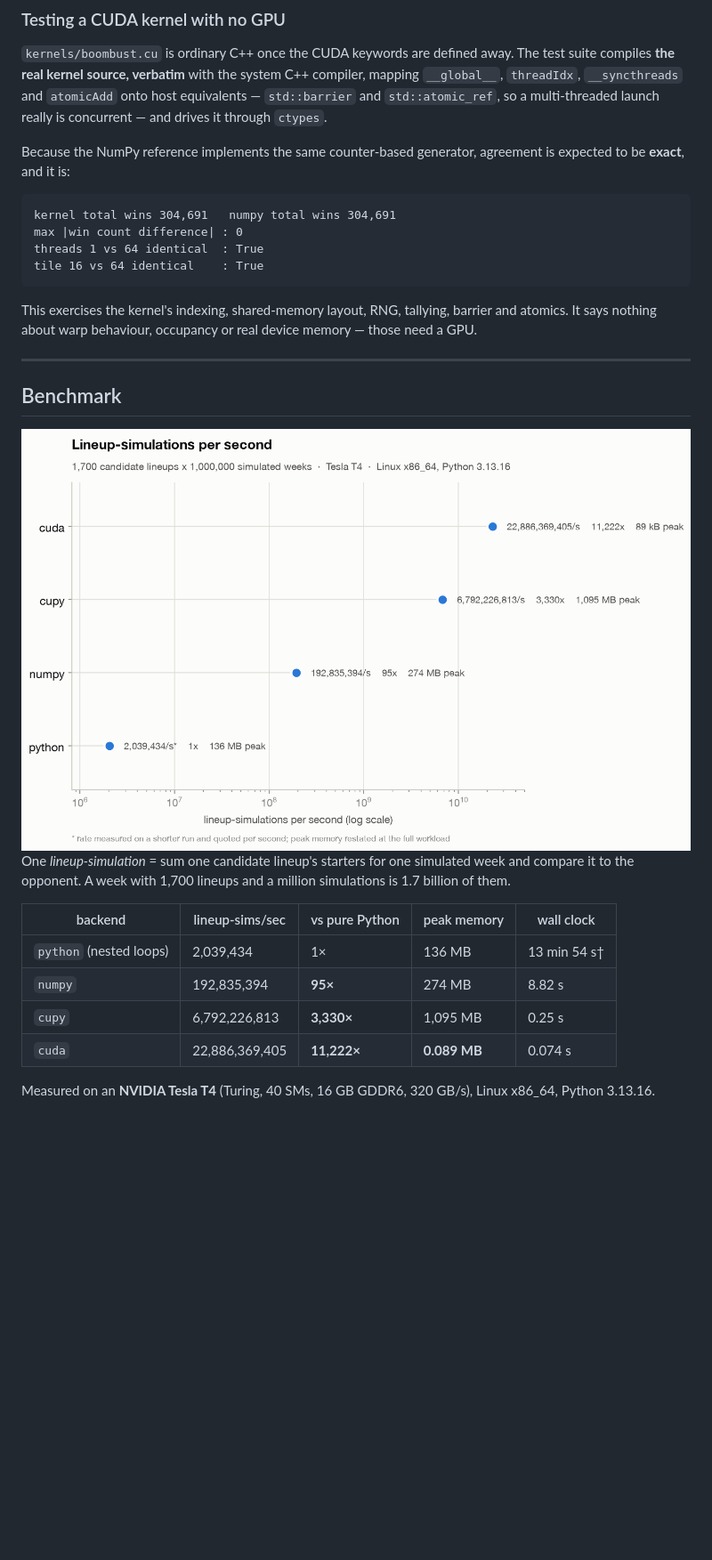
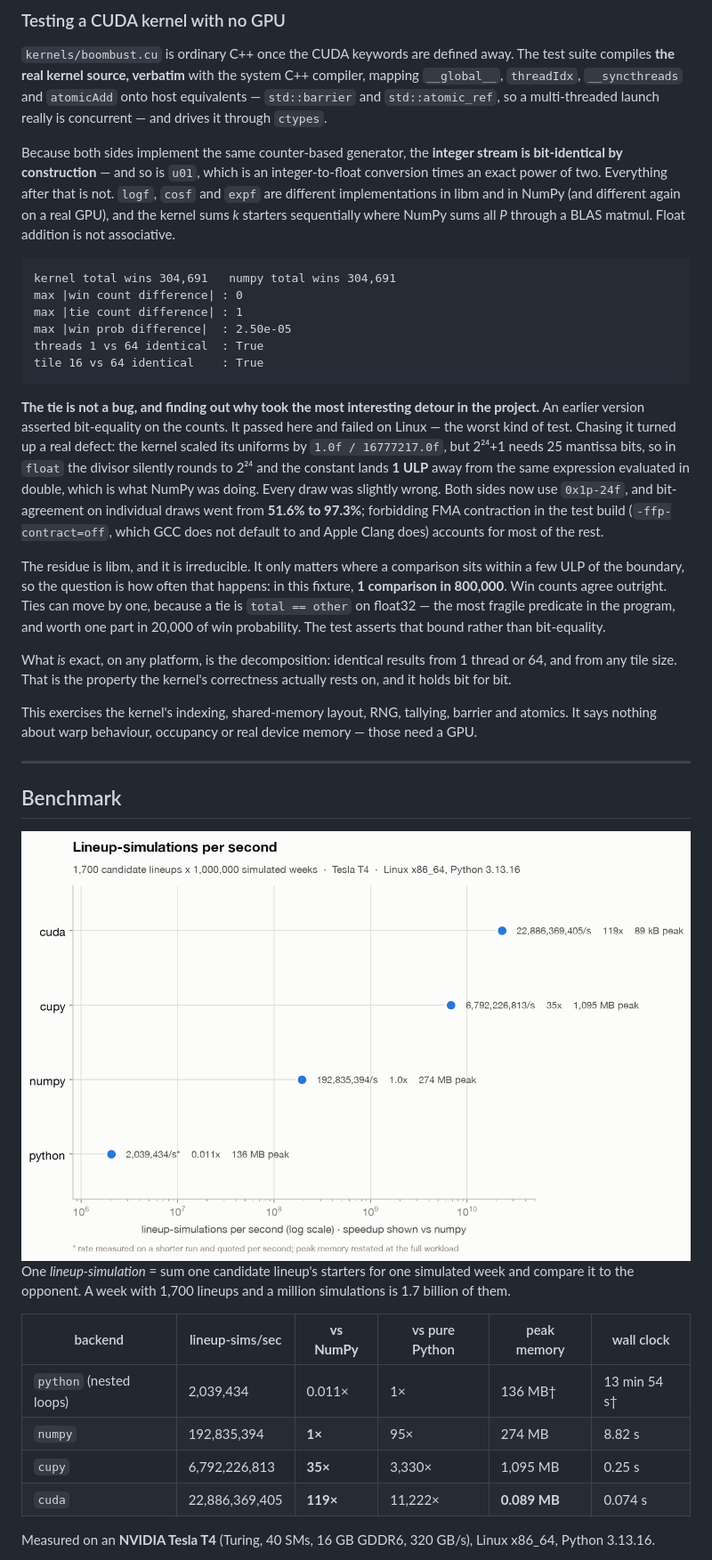
Before and after one commit to selenazhang2025/BoomBox, a Markdown page: README.md, the part around one of its changes. Shown at 89% size. GitHub-like rendering; pictures changed too: docs/img/benchmark.png; blank space fills up the shorter version.

````diff
--- a/README.md
+++ b/README.md
@@ -167,14 +167,22 @@ Any thread can produce any draw, with no state, no setup and no memory. It also
 
 `kernels/boombust.cu` is ordinary C++ once the CUDA keywords are defined away. The test suite compiles **the real kernel source, verbatim** with the system C++ compiler, mapping `__global__`, `threadIdx`, `__syncthreads` and `atomicAdd` onto host equivalents — `std::barrier` and `std::atomic_ref`, so a multi-threaded launch really is concurrent — and drives it through `ctypes`.
 
-Because the NumPy reference implements the same counter-based generator, agreement is expected to be **exact**, and it is:
+Because both sides implement the same counter-based generator, the **integer stream is bit-identical by construction** — and so is `u01`, which is an integer-to-float conversion times an exact power of two. Everything after that is not. `logf`, `cosf` and `expf` are different implementations in libm and in NumPy (and different again on a real GPU), and the kernel sums *k* starters sequentially where NumPy sums all *P* through a BLAS matmul. Float addition is not associative.
 
 ```
 kernel total wins 304,691   numpy total wins 304,691
 max |win count difference| : 0
+max |tie count difference| : 1
+max |win prob difference|  : 2.50e-05
 threads 1 vs 64 identical  : True
 tile 16 vs 64 identical    : True
 ```
+
+**The tie is not a bug, and finding out why took the most interesting detour in the project.** An earlier version asserted bit-equality on the counts. It passed here and failed on Linux — the worst kind of test. Chasing it turned up a real defect: the kernel scaled its uniforms by `1.0f / 16777217.0f`, but 2²⁴+1 needs 25 mantissa bits, so in `float` the divisor silently rounds to 2²⁴ and the constant lands **1 ULP** away from the same expression evaluated in double, which is what NumPy was doing. Every draw was slightly wrong. Both sides now use `0x1p-24f`, and bit-agreement on individual draws went from **51.6% to 97.3%**; forbidding FMA contraction in the test build (`-ffp-contract=off`, which GCC does not default to and Apple Clang does) accounts for most of the rest.
+
+The residue is libm, and it is irreducible. It only matters where a comparison sits within a few ULP of the boundary, so the question is how often that happens: in this fixture, **1 comparison in 800,000**. Win counts agree outright. Ties can move by one, because a tie is `total == other` on float32 — the most fragile predicate in the program, and worth one part in 20,000 of win probability. The test asserts that bound rather than bit-equality.
+
+What *is* exact, on any platform, is the decomposition: identical results from 1 thread or 64, and from any tile size. That is the property the kernel's correctness actually rests on, and it holds bit for bit.
 
 This exercises the kernel's indexing, shared-memory layout, RNG, tallying, barrier and atomics. It says nothing about warp behaviour, occupancy or real device memory — those need a GPU.
 
@@ -189,12 +197,12 @@ This exercises the kernel's indexing, shared-memory layout, RNG, tallying, barri
 
 One *lineup-simulation* = sum one candidate lineup's starters for one simulated week and compare it to the opponent. A week with 1,700 lineups and a million simulations is 1.7 billion of them.
 
-| backend | lineup-sims/sec | vs pure Python | peak memory | wall clock |
-|---|---|---|---|---|
-| `python` (nested loops) | 2,039,434 | 1× | 136 MB | 13 min 54 s† |
-| `numpy` | 192,835,394 | **95×** | 274 MB | 8.82 s |
-| `cupy` | 6,792,226,813 | **3,330×** | 1,095 MB | 0.25 s |
-| `cuda` | 22,886,369,405 | **11,222×** | **0.089 MB** | 0.074 s |
+| backend | lineup-sims/sec | **vs NumPy** | vs pure Python | peak memory | wall clock |
+|---|---|---|---|---|---|
+| `python` (nested loops) | 2,039,434 | 0.011× | 1× | 136 MB† | 13 min 54 s† |
+| `numpy` | 192,835,394 | **1×** | 95× | 274 MB | 8.82 s |
+| `cupy` | 6,792,226,813 | **35×** | 3,330× | 1,095 MB | 0.25 s |
+| `cuda` | 22,886,369,405 | **119×** | 11,222× | **0.089 MB** | 0.074 s |
 
 Measured on an **NVIDIA Tesla T4** (Turing, 40 SMs, 16 GB GDDR6, 320 GB/s), Linux x86_64, Python 3.13.16.
 
````
Also changed, not shown: other parts of README.md (+19 -7 lines), docs/img/benchmark-dark.png, 5 other files.
